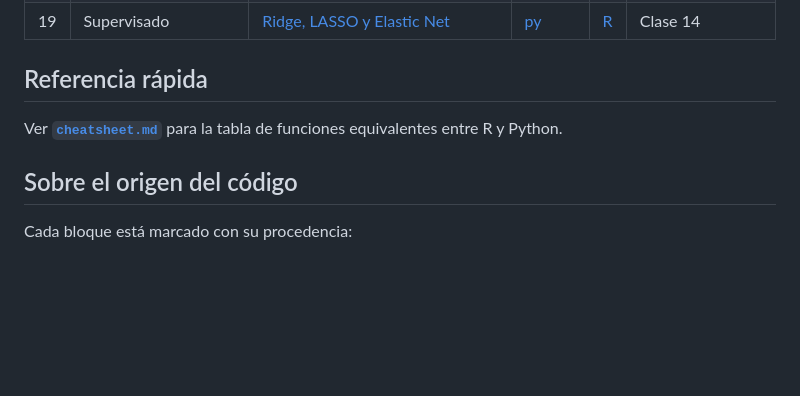
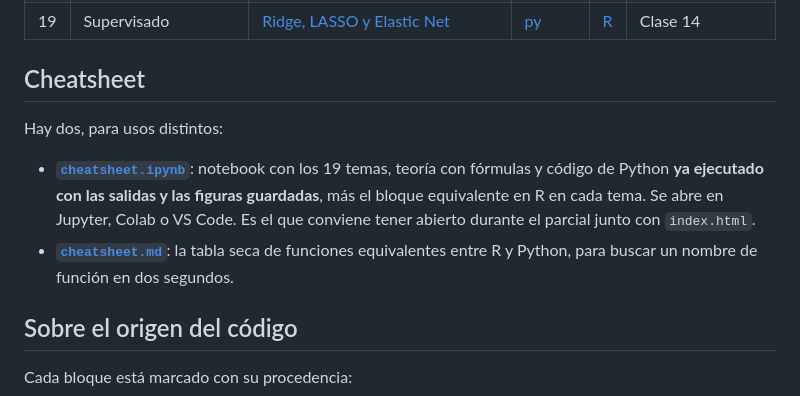
Before and after one commit to tomasjuca1-sudo/Intro-Machine-Learning, a Markdown page: README.md, the part around the change. Drawn GitHub-style; blank space fills up the shorter version.

Commit message:
Revise README to add cheatsheet information
Updated the README to include a cheatsheet section with details about two types of cheatsheets: a Jupyter notebook and a markdown table for function equivalences between R and Python.

```diff
--- a/README.md
+++ b/README.md
@@ -39,9 +39,16 @@ Si prefieres navegar por archivos, cada tema tiene su carpeta en `temas/` con tr
 | 18 | Supervisado | [Selección de variables](temas/18-seleccion-variables/README.md) | [py](temas/18-seleccion-variables/codigo.py) | [R](temas/18-seleccion-variables/codigo.R) | Clase 12, Clase 13 |
 | 19 | Supervisado | [Ridge, LASSO y Elastic Net](temas/19-ridge-lasso-elasticnet/README.md) | [py](temas/19-ridge-lasso-elasticnet/codigo.py) | [R](temas/19-ridge-lasso-elasticnet/codigo.R) | Clase 14 |
 
-## Referencia rápida
+## Cheatsheet
 
-Ver **[`cheatsheet.md`](cheatsheet.md)** para la tabla de funciones equivalentes entre R y Python.
+Hay dos, para usos distintos:
+
+- **[`cheatsheet.ipynb`](cheatsheet.ipynb)**: notebook con los 19 temas, teoría con fórmulas y
+  código de Python **ya ejecutado con las salidas y las figuras guardadas**, más el bloque
+  equivalente en R en cada tema. Se abre en Jupyter, Colab o VS Code. Es el que conviene tener
+  abierto durante el parcial junto con `index.html`.
+- **[`cheatsheet.md`](cheatsheet.md)**: la tabla seca de funciones equivalentes entre R y Python,
+  para buscar un nombre de función en dos segundos.
 
 ## Sobre el origen del código
 
```
